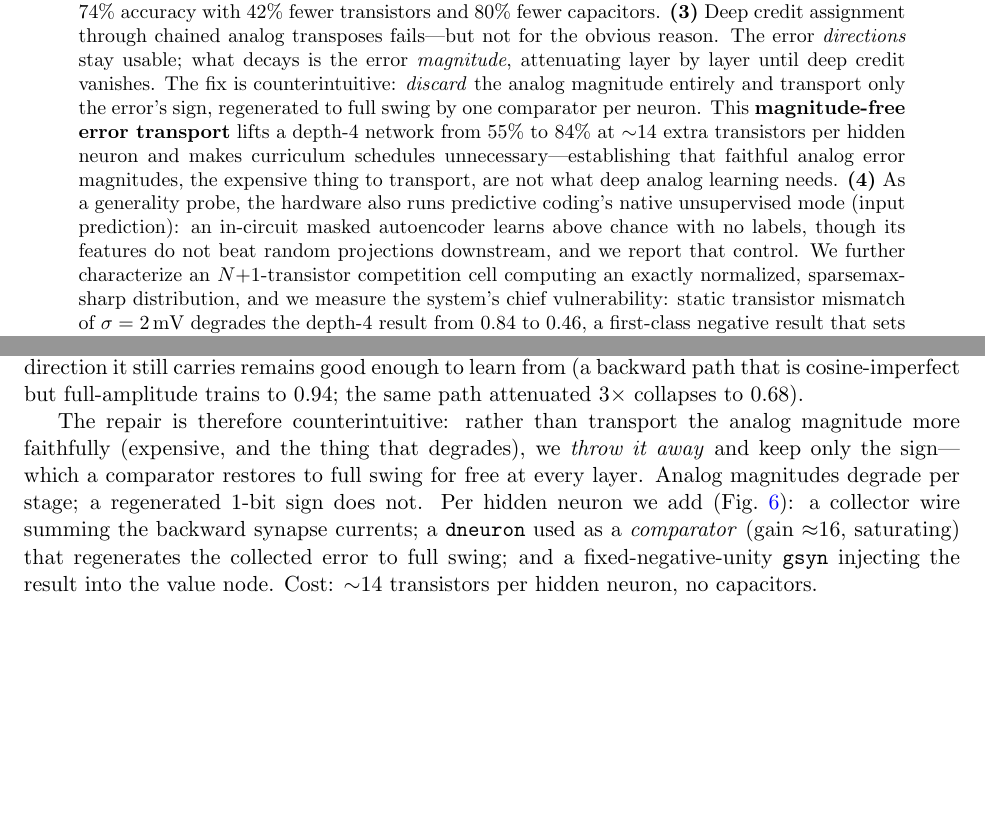
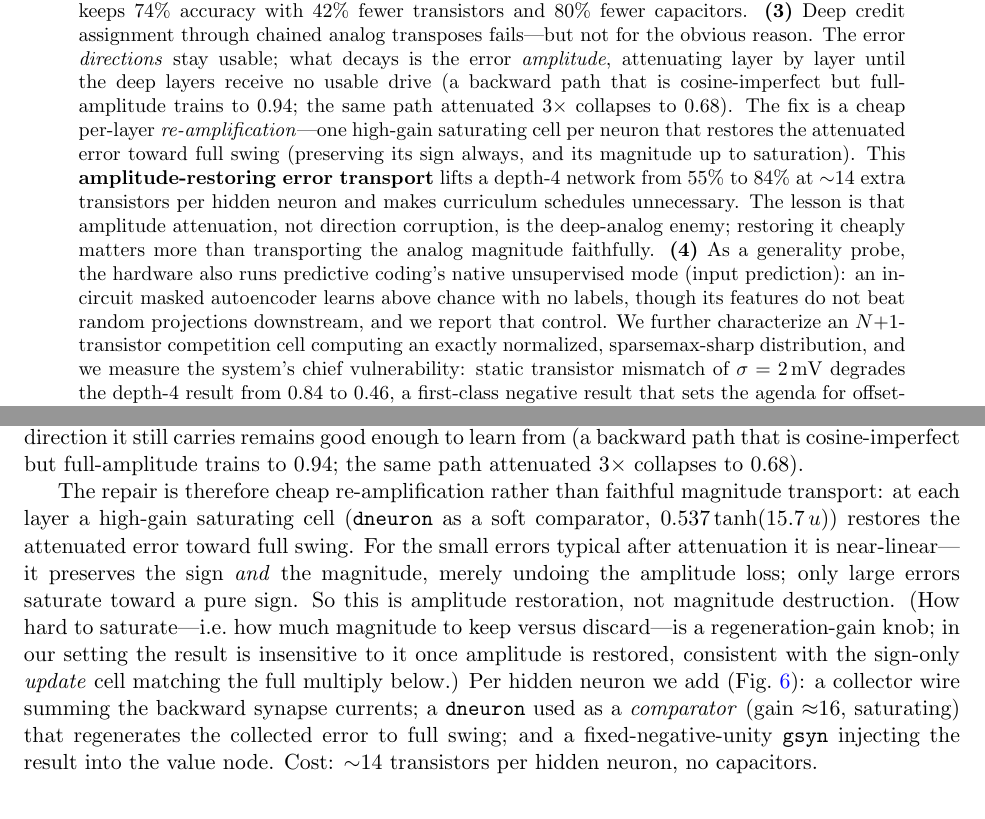
Before and after one commit to thomasnormal/spicenn2, a LaTeX paper (paper/paper.tex): two parts of pages 1 and 8 of 14 before the commit and two parts of pages 1 and 7 of 14 after it, joined at a grey line, cut so that both start at the same text, the shorter picture padded with empty space. Compiled offline with pdfLaTeX.

Commit message:
correct overstatement: BKSIGN is AMPLITUDE-RESTORING (high-gain re-amp preserving sign+magnitude-to-saturation), not magnitude-discarding; honest middle framing

```diff
--- a/paper/paper.tex
+++ b/paper/paper.tex
@@ -21,7 +21,7 @@ Transistor-Level Analog Predictive Coding}
 \maketitle
 
 \begin{abstract}
-We present an analog CMOS learning system in which \textbf{both inference and learning are physical circuit dynamics}: weights are charge on capacitors, neurons and synapses are small transistor cells, prediction errors are voltages on explicit circuit nodes, and weight updates are currents produced by local four-quadrant multiplier cells. An external controller only cycles training data and supplies bias and clock voltages---it performs no computation. The system implements continuous predictive coding as two simultaneous gradient flows: neural states settle fast ($\dot h \propto -\partial E/\partial h$) while weights charge slowly ($\dot W \propto -\eta\,\partial E/\partial W$). We report four main results, all validated by simulating the \emph{entire training process} as a single transistor-level SPICE transient. \textbf{(1)} A \emph{soft $\beta$-nudge output clamp}---replacing the conventional hard label clamp with a weak resistive pull, as required by equilibrium-propagation theory in the small-nudge limit---is decisive for learning quality, raising the spirals benchmark from 1/4 to 4/4 seeds above 95\%; with two initialization fixes the system exceeds 95\% on every seed of three nonlinear 2D tasks. \textbf{(2)} The system scales to 64-input handwritten digits: 89.0\% on 4 classes (backprop ideal on the identical sparse topology: 91--94\%) and 58.7\% on 10 classes, and we quantify an accuracy-per-component trade-off in which a fixed-random-feature variant keeps 74\% accuracy with 42\% fewer transistors and 80\% fewer capacitors. \textbf{(3)} Deep credit assignment through chained analog transposes fails---but not for the obvious reason. The error \emph{directions} stay usable; what decays is the error \emph{magnitude}, attenuating layer by layer until deep credit vanishes. The fix is counterintuitive: \emph{discard} the analog magnitude entirely and transport only the error's sign, regenerated to full swing by one comparator per neuron. This \textbf{magnitude-free error transport} lifts a depth-4 network from 55\% to 84\% at $\sim$14 extra transistors per hidden neuron and makes curriculum schedules unnecessary---establishing that faithful analog error magnitudes, the expensive thing to transport, are not what deep analog learning needs. \textbf{(4)} As a generality probe, the hardware also runs predictive coding's native unsupervised mode (input prediction): an in-circuit masked autoencoder learns above chance with no labels, though its features do not beat random projections downstream, and we report that control. We further characterize an $N{+}1$-transistor competition cell computing an exactly normalized, sparsemax-sharp distribution, and we measure the system's chief vulnerability: static transistor mismatch of $\sigma=2\,$mV degrades the depth-4 result from 0.84 to 0.46, a first-class negative result that sets the agenda for offset-canceling cell design. We distill the campaign into measured design laws for physical learning machines.
+We present an analog CMOS learning system in which \textbf{both inference and learning are physical circuit dynamics}: weights are charge on capacitors, neurons and synapses are small transistor cells, prediction errors are voltages on explicit circuit nodes, and weight updates are currents produced by local four-quadrant multiplier cells. An external controller only cycles training data and supplies bias and clock voltages---it performs no computation. The system implements continuous predictive coding as two simultaneous gradient flows: neural states settle fast ($\dot h \propto -\partial E/\partial h$) while weights charge slowly ($\dot W \propto -\eta\,\partial E/\partial W$). We report four main results, all validated by simulating the \emph{entire training process} as a single transistor-level SPICE transient. \textbf{(1)} A \emph{soft $\beta$-nudge output clamp}---replacing the conventional hard label clamp with a weak resistive pull, as required by equilibrium-propagation theory in the small-nudge limit---is decisive for learning quality, raising the spirals benchmark from 1/4 to 4/4 seeds above 95\%; with two initialization fixes the system exceeds 95\% on every seed of three nonlinear 2D tasks. \textbf{(2)} The system scales to 64-input handwritten digits: 89.0\% on 4 classes (backprop ideal on the identical sparse topology: 91--94\%) and 58.7\% on 10 classes, and we quantify an accuracy-per-component trade-off in which a fixed-random-feature variant keeps 74\% accuracy with 42\% fewer transistors and 80\% fewer capacitors. \textbf{(3)} Deep credit assignment through chained analog transposes fails---but not for the obvious reason. The error \emph{directions} stay usable; what decays is the error \emph{amplitude}, attenuating layer by layer until the deep layers receive no usable drive (a backward path that is cosine-imperfect but full-amplitude trains to 0.94; the same path attenuated $3\times$ collapses to 0.68). The fix is a cheap per-layer \emph{re-amplification}---one high-gain saturating cell per neuron that restores the attenuated error toward full swing (preserving its sign always, and its magnitude up to saturation). This \textbf{amplitude-restoring error transport} lifts a depth-4 network from 55\% to 84\% at $\sim$14 extra transistors per hidden neuron and makes curriculum schedules unnecessary. The lesson is that amplitude attenuation, not direction corruption, is the deep-analog enemy; restoring it cheaply matters more than transporting the analog magnitude faithfully. \textbf{(4)} As a generality probe, the hardware also runs predictive coding's native unsupervised mode (input prediction): an in-circuit masked autoencoder learns above chance with no labels, though its features do not beat random projections downstream, and we report that control. We further characterize an $N{+}1$-transistor competition cell computing an exactly normalized, sparsemax-sharp distribution, and we measure the system's chief vulnerability: static transistor mismatch of $\sigma=2\,$mV degrades the depth-4 result from 0.84 to 0.46, a first-class negative result that sets the agenda for offset-canceling cell design. We distill the campaign into measured design laws for physical learning machines.
 \end{abstract}
 
 \section{Introduction}
@@ -346,7 +346,7 @@ The in-circuit learner sits within $\sim$3 points of the backprop ideal at this
 
 Deep sparse pyramids (64--32--16--8--4, fan-in 4) plateau at $0.55$ under joint training, far below the depth-2 reference ($0.890$). The natural assumption is that the chained analog transposes corrupt the error \emph{direction}; we find instead that the dominant failure is loss of error \emph{magnitude}. Each analog stage attenuates the backward signal (output-conductance compression, finite gain), so after several stages the error is a tiny fraction of full scale and the deep layers receive no usable drive---while the direction it still carries remains good enough to learn from (a backward path that is cosine-imperfect but full-amplitude trains to $0.94$; the same path attenuated $3\times$ collapses to $0.68$).
 
-The repair is therefore counterintuitive: rather than transport the analog magnitude more faithfully (expensive, and the thing that degrades), we \emph{throw it away} and keep only the sign---which a comparator restores to full swing for free at every layer. Analog magnitudes degrade per stage; a regenerated 1-bit sign does not. Per hidden neuron we add (Fig.~\ref{fig:bksign}): a collector wire summing the backward synapse currents; a \texttt{dneuron} used as a \emph{comparator} (gain ${\approx}16$, saturating) that regenerates the collected error to full swing; and a fixed-negative-unity \texttt{gsyn} injecting the result into the value node. Cost: ${\sim}14$ transistors per hidden neuron, no capacitors.
+The repair is therefore cheap re-amplification rather than faithful magnitude transport: at each layer a high-gain saturating cell (\texttt{dneuron} as a soft comparator, $0.537\tanh(15.7\,u)$) restores the attenuated error toward full swing. For the small errors typical after attenuation it is near-linear---it preserves the sign \emph{and} the magnitude, merely undoing the amplitude loss; only large errors saturate toward a pure sign. So this is amplitude restoration, not magnitude destruction. (How hard to saturate---i.e.\ how much magnitude to keep versus discard---is a regeneration-gain knob; in our setting the result is insensitive to it once amplitude is restored, consistent with the sign-only \emph{update} cell matching the full multiply below.) Per hidden neuron we add (Fig.~\ref{fig:bksign}): a collector wire summing the backward synapse currents; a \texttt{dneuron} used as a \emph{comparator} (gain ${\approx}16$, saturating) that regenerates the collected error to full swing; and a fixed-negative-unity \texttt{gsyn} injecting the result into the value node. Cost: ${\sim}14$ transistors per hidden neuron, no capacitors.
 
 \begin{figure}[h]
 \centering
```
Also changed, not shown: paper/paper.pdf, paper/paper.tex (6 more changed lines).
